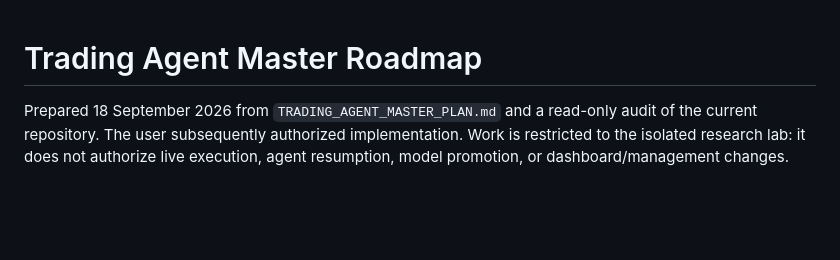
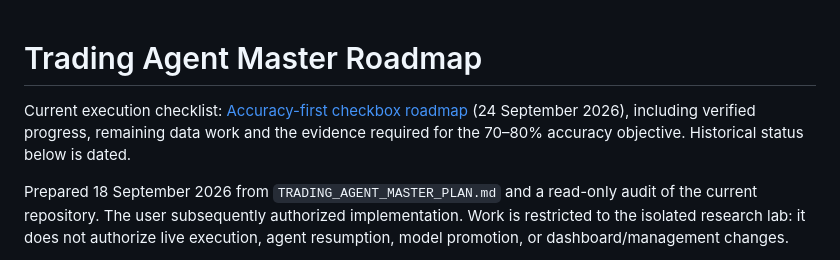
Before and after one commit to Spbr97/trade_Agent, a Markdown page: docs/trading-agent-master-roadmap.md, the part around the change. GitHub-like rendering; blank space fills up the shorter version.

Commit message:
Document accuracy-first checkbox roadmap and evidence gates

```diff
--- a/docs/trading-agent-master-roadmap.md
+++ b/docs/trading-agent-master-roadmap.md
@@ -1,4 +1,8 @@
 # Trading Agent Master Roadmap
+
+Current execution checklist: [Accuracy-first checkbox roadmap](accuracy-roadmap.md)
+(24 September 2026), including verified progress, remaining data work and the
+evidence required for the 70–80% accuracy objective. Historical status below is dated.
 
 Prepared 18 September 2026 from `TRADING_AGENT_MASTER_PLAN.md` and a read-only audit
 of the current repository. The user subsequently authorized implementation. Work is
```
Also changed, not shown: docs/accuracy-roadmap.md (added, +205 -0 lines).
